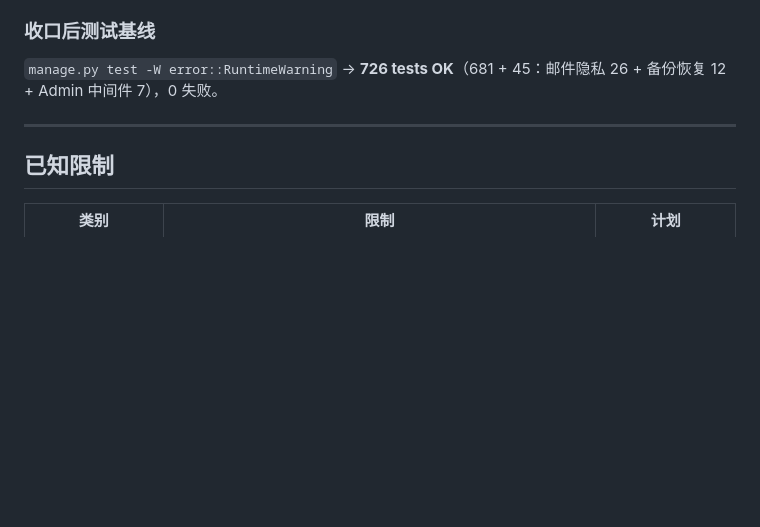
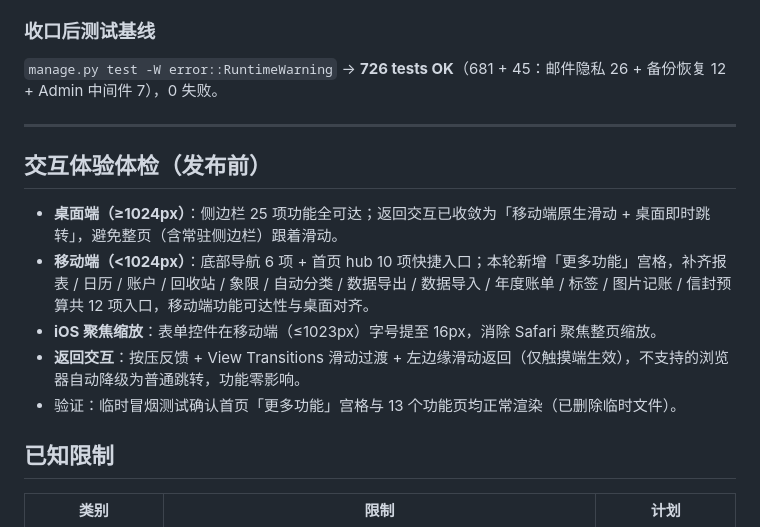
Before and after one commit to zjq3166231393-ui/personal-life-os, a Markdown page: docs/v0.9-release-notes.md, the part around the change. Drawn GitHub-style; blank space fills up the shorter version.

Commit message:
docs: v0.9 发布说明补充「交互体验体检（发布前）」章节
- 记录桌面/移动两端可达性核对结论与本轮修复：
  移动端补齐 12 项功能入口、iOS 聚焦缩放修复、返回交互收敛为移动端滑动+桌面即时跳转。

```diff
--- a/docs/v0.9-release-notes.md
+++ b/docs/v0.9-release-notes.md
@@ -288,6 +288,14 @@ manage.py test -W error::RuntimeWarning → 726 tests OK
 
 ---
 
+## 交互体验体检（发布前）
+
+- **桌面端（≥1024px）**：侧边栏 25 项功能全可达；返回交互已收敛为「移动端原生滑动 + 桌面即时跳转」，避免整页（含常驻侧边栏）跟着滑动。
+- **移动端（<1024px）**：底部导航 6 项 + 首页 hub 10 项快捷入口；本轮新增「更多功能」宫格，补齐报表 / 日历 / 账户 / 回收站 / 象限 / 自动分类 / 数据导出 / 数据导入 / 年度账单 / 标签 / 图片记账 / 信封预算共 12 项入口，移动端功能可达性与桌面对齐。
+- **iOS 聚焦缩放**：表单控件在移动端（≤1023px）字号提至 16px，消除 Safari 聚焦整页缩放。
+- **返回交互**：按压反馈 + View Transitions 滑动过渡 + 左边缘滑动返回（仅触摸端生效），不支持的浏览器自动降级为普通跳转，功能零影响。
+- 验证：临时冒烟测试确认首页「更多功能」宫格与 13 个功能页均正常渲染（已删除临时文件）。
+
 ## 已知限制
 
 | 类别 | 限制 | 计划 |
```
